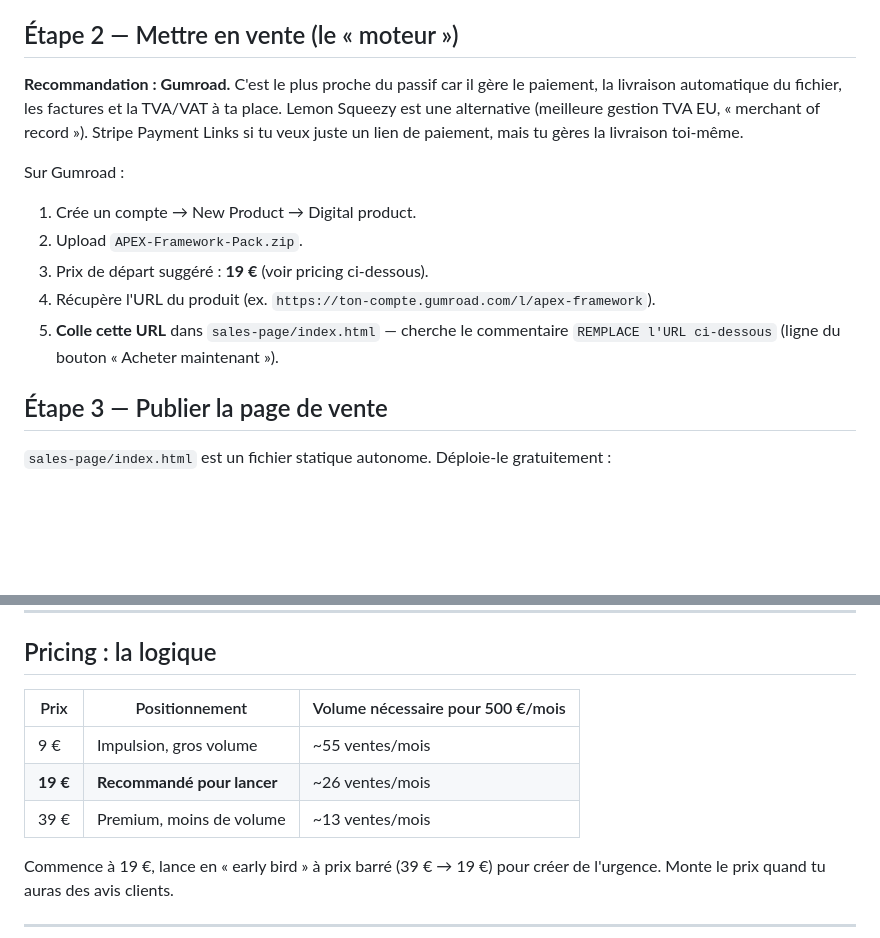
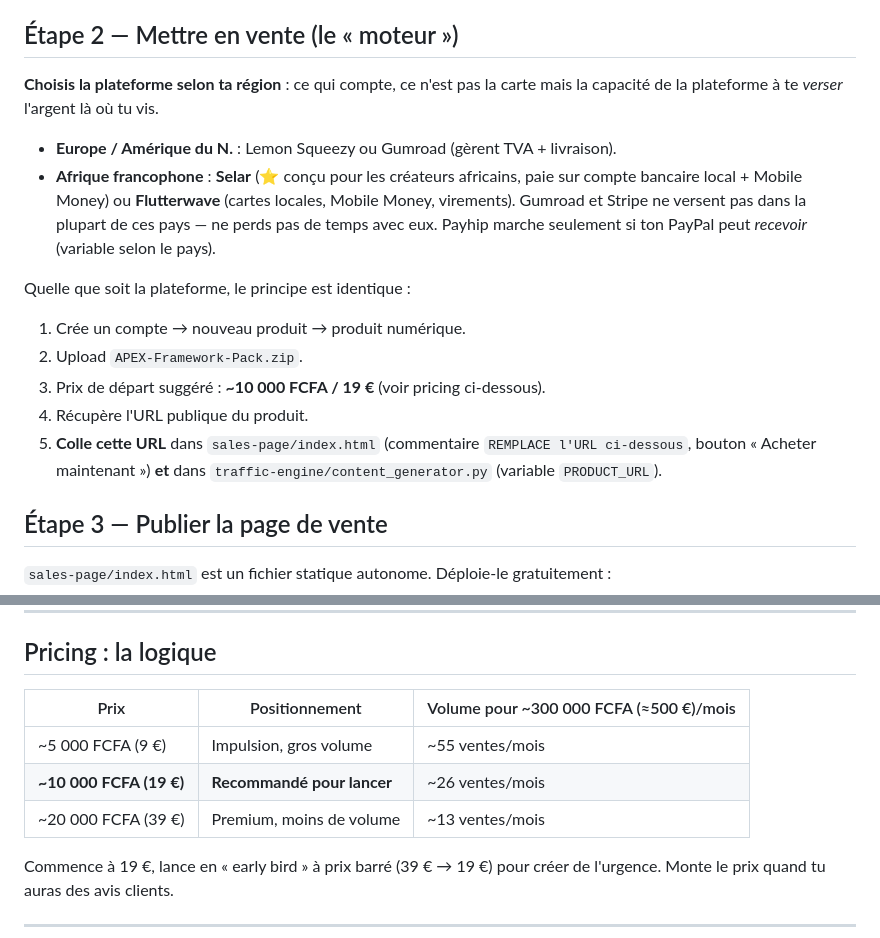
Before and after one commit to okomaleonce-commits/apex_football_council_analyzer, a Markdown page: product/README.md, 2 parts joined by grey strips. GitHub-like rendering; blank space fills up the shorter version.

Commit message:
Adapte le playbook aux plateformes de paiement Afrique francophone
Gumroad/Stripe ne versent pas dans la plupart de ces pays : recommande
Selar et Flutterwave (compte bancaire local + Mobile Money), pricing en
FCFA. Rappelle de brancher l'URL produit dans la page de vente ET le
generateur.

Co-Authored-By: Claude Opus 4.8 <noreply@anthropic.com>
Claude-Session: https://claude.ai/code/session_019CnAeFHtTWpX3UYVN9FSUA

```diff
--- a/product/README.md
+++ b/product/README.md
@@ -48,19 +48,24 @@ Une fois en place, la vente et la livraison, elles, sont automatiques. C'est ça
 
 ## Étape 2 — Mettre en vente (le « moteur »)
 
-**Recommandation : Gumroad.** C'est le plus proche du passif car il gère le
-paiement, la livraison automatique du fichier, les factures et la TVA/VAT à ta
-place. Lemon Squeezy est une alternative (meilleure gestion TVA EU, « merchant of
-record »). Stripe Payment Links si tu veux juste un lien de paiement, mais tu gères
-la livraison toi-même.
+**Choisis la plateforme selon ta région** : ce qui compte, ce n'est pas la carte
+mais la capacité de la plateforme à te *verser* l'argent là où tu vis.
 
-Sur Gumroad :
-1. Crée un compte → New Product → Digital product.
+- **Europe / Amérique du N.** : Lemon Squeezy ou Gumroad (gèrent TVA + livraison).
+- **Afrique francophone** : **Selar** (⭐ conçu pour les créateurs africains, paie
+  sur compte bancaire local + Mobile Money) ou **Flutterwave** (cartes locales,
+  Mobile Money, virements). Gumroad et Stripe ne versent pas dans la plupart de ces
+  pays — ne perds pas de temps avec eux. Payhip marche seulement si ton PayPal peut
+  *recevoir* (variable selon le pays).
+
+Quelle que soit la plateforme, le principe est identique :
+1. Crée un compte → nouveau produit → produit numérique.
 2. Upload `APEX-Framework-Pack.zip`.
-3. Prix de départ suggéré : **19 €** (voir pricing ci-dessous).
-4. Récupère l'URL du produit (ex. `https://ton-compte.gumroad.com/l/apex-framework`).
-5. **Colle cette URL** dans `sales-page/index.html` — cherche le commentaire
-   `REMPLACE l'URL ci-dessous` (ligne du bouton « Acheter maintenant »).
+3. Prix de départ suggéré : **~10 000 FCFA / 19 €** (voir pricing ci-dessous).
+4. Récupère l'URL publique du produit.
+5. **Colle cette URL** dans `sales-page/index.html` (commentaire
+   `REMPLACE l'URL ci-dessous`, bouton « Acheter maintenant ») **et** dans
+   `traffic-engine/content_generator.py` (variable `PRODUCT_URL`).
 
 ## Étape 3 — Publier la page de vente
 
@@ -90,11 +95,11 @@ Sans trafic, zéro vente. Le canal le plus cohérent avec ce produit :
 
 ## Pricing : la logique
 
-| Prix | Positionnement | Volume nécessaire pour 500 €/mois |
+| Prix | Positionnement | Volume pour ~300 000 FCFA (≈500 €)/mois |
 |---|---|---|
-| 9 € | Impulsion, gros volume | ~55 ventes/mois |
-| **19 €** | **Recommandé pour lancer** | ~26 ventes/mois |
-| 39 € | Premium, moins de volume | ~13 ventes/mois |
+| ~5 000 FCFA (9 €) | Impulsion, gros volume | ~55 ventes/mois |
+| **~10 000 FCFA (19 €)** | **Recommandé pour lancer** | ~26 ventes/mois |
+| ~20 000 FCFA (39 €) | Premium, moins de volume | ~13 ventes/mois |
 
 Commence à 19 €, lance en « early bird » à prix barré (39 € → 19 €) pour créer de
 l'urgence. Monte le prix quand tu auras des avis clients.
```
